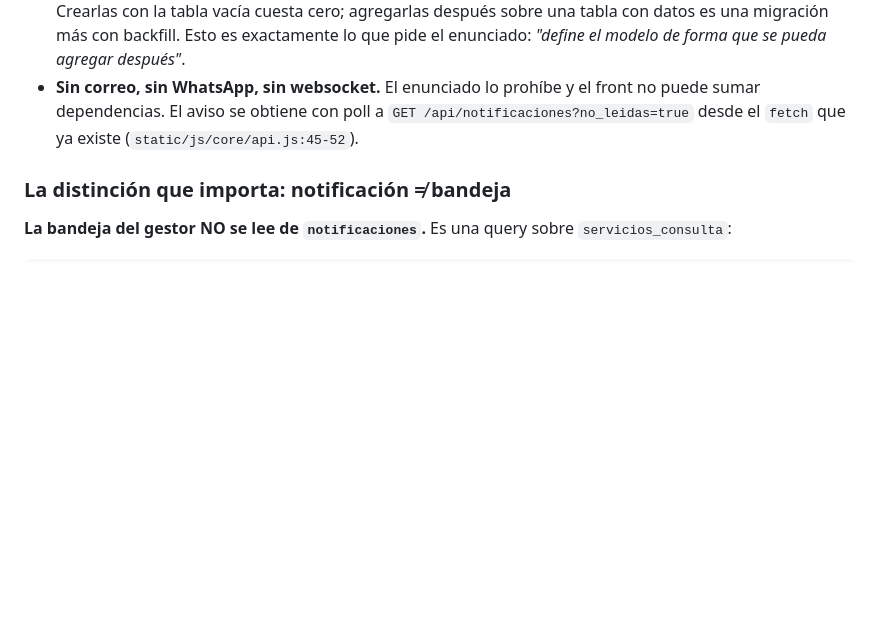
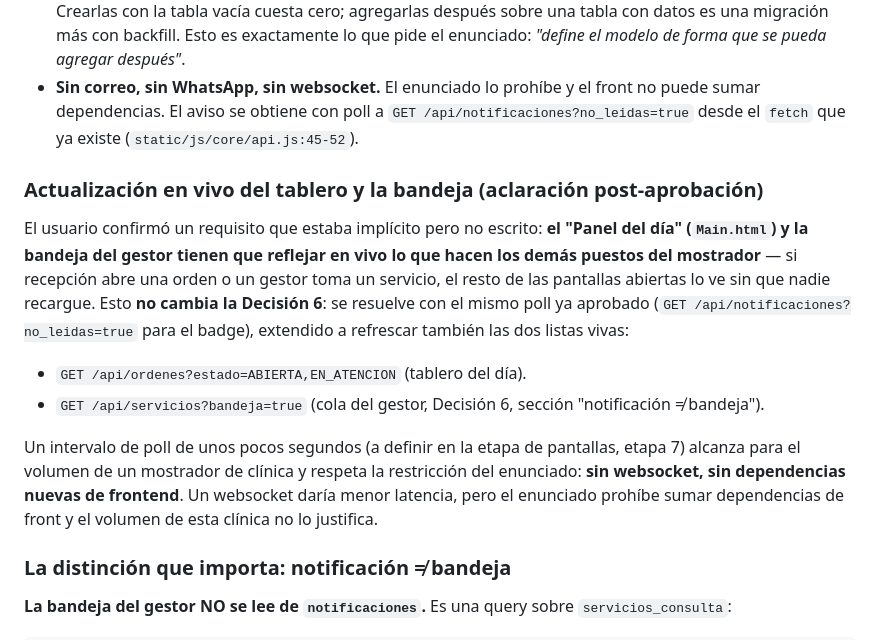
Before and after one commit to DanveDC/amivets, a Markdown page: docs/diseno/ordenes-de-servicio.md, the part around the change. Rendered like a GitHub page; blank space fills up the shorter version.

Commit message:
docs(ordenes-servicio): aclara actualización en vivo del tablero y la bandeja
El usuario confirmó que el panel del día y la bandeja del gestor
tienen que reflejar en vivo lo que hacen otros puestos del mostrador.
Se resuelve con el mismo poll de la decisión 6, sin abrir websocket ni
sumar dependencias de frontend. Aclaración para no perderla de acá a
la etapa 7 (pantallas).

```diff
--- a/docs/diseno/ordenes-de-servicio.md
+++ b/docs/diseno/ordenes-de-servicio.md
@@ -868,6 +868,27 @@ es la consulta que se hace en cada poll.
   `GET /api/notificaciones?no_leidas=true` desde el `fetch` que ya existe
   (`static/js/core/api.js:45-52`).
 
+### Actualización en vivo del tablero y la bandeja (aclaración post-aprobación)
+
+El usuario confirmó un requisito que estaba implícito pero no escrito: **el
+"Panel del día" (`Main.html`) y la bandeja del gestor tienen que reflejar en
+vivo lo que hacen los demás puestos del mostrador** — si recepción abre una
+orden o un gestor toma un servicio, el resto de las pantallas abiertas lo ve
+sin que nadie recargue. Esto **no cambia la Decisión 6**: se resuelve con el
+mismo poll ya aprobado (`GET /api/notificaciones?no_leidas=true` para el
+badge), extendido a refrescar también las dos listas vivas:
+
+- `GET /api/ordenes?estado=ABIERTA,EN_ATENCION` (tablero del día).
+- `GET /api/servicios?bandeja=true` (cola del gestor, Decisión 6, sección
+  "notificación ≠ bandeja").
+
+Un intervalo de poll de unos pocos segundos (a definir en la etapa de
+pantallas, etapa 7) alcanza para el volumen de un mostrador de clínica y
+respeta la restricción del enunciado: **sin websocket, sin dependencias
+nuevas de frontend**. Un websocket daría menor latencia, pero el enunciado
+prohíbe sumar dependencias de front y el volumen de esta clínica no lo
+justifica.
+
 ### La distinción que importa: notificación ≠ bandeja
 
 **La bandeja del gestor NO se lee de `notificaciones`.** Es una query sobre
```
